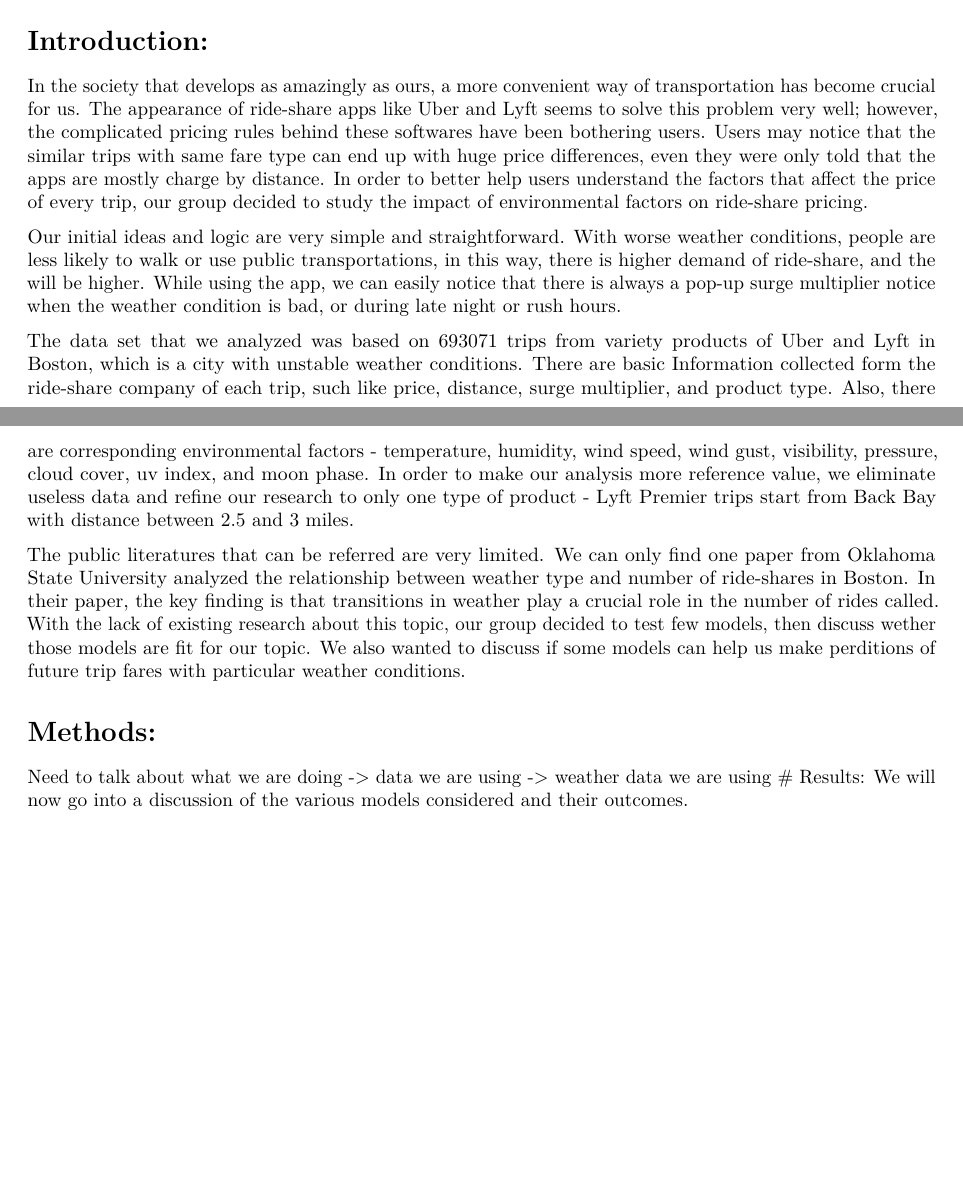
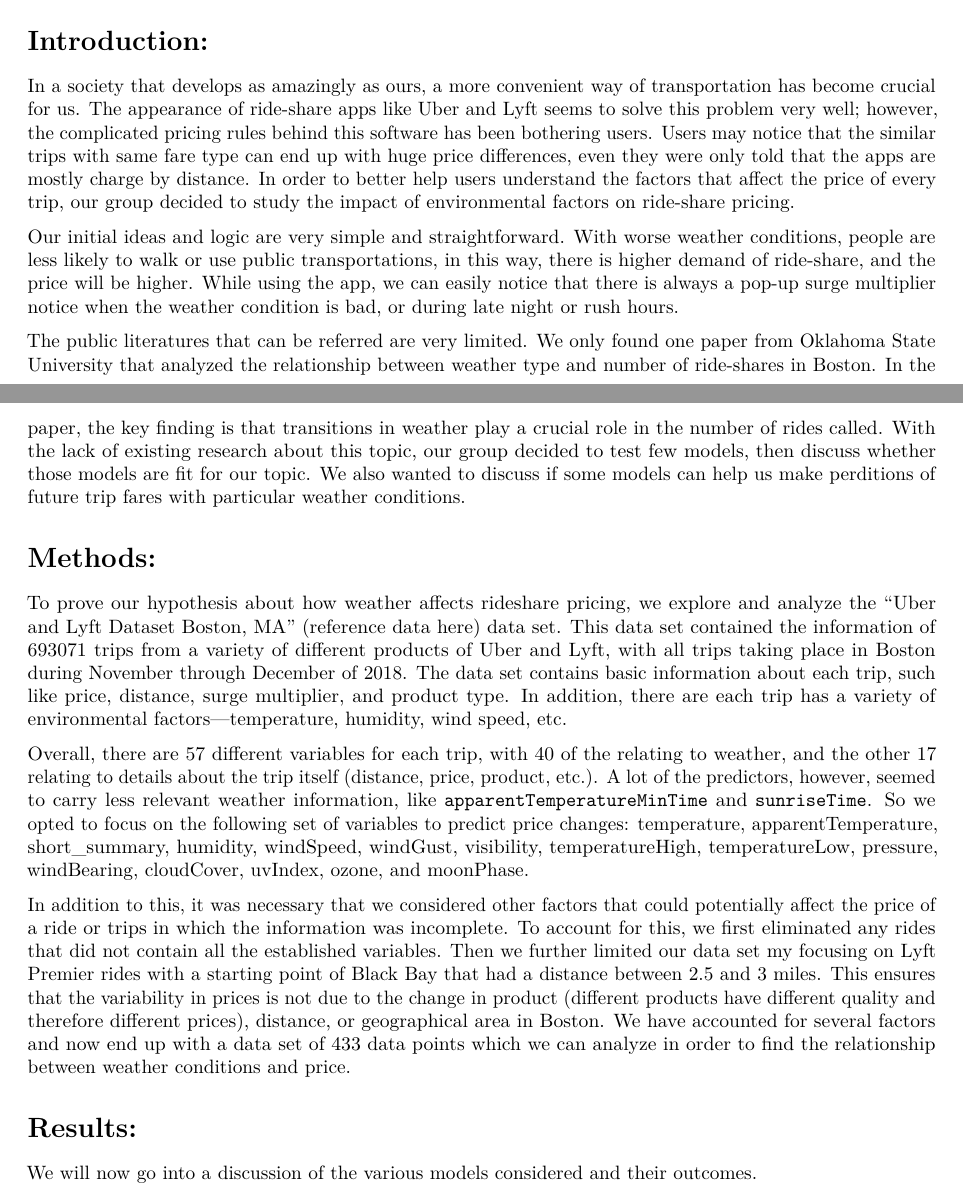
Before and after one commit to todordd/UberAnalysis, an R Markdown document (finalPaper.Rmd): two parts of pages 1 and 2 of 8, joined at a grey line, cut so that both start at the same text, the shorter picture padded with empty space. Rendered offline with R 4.5, knitr and Pandoc, then LaTeX, with nearby package versions; some code elsewhere in the file could not run offline.

Commit message:
Added description about data in method and reviewed intro

````diff
--- a/finalPaper.Rmd
+++ b/finalPaper.Rmd
@@ -54,35 +56,21 @@
 ```
 
 # Introduction:
-In the society that develops as amazingly as ours, a more convenient way of transportation has become crucial for us.
-The appearance of ride-share apps like Uber and Lyft seems to solve this problem very well; however, the complicated pricing
-rules behind these softwares have been bothering users. Users may notice that the similar trips with same fare type can end up
-with huge price differences, even they were only told that the apps are mostly charge by distance. In order to better help
-users understand the factors that affect the price of every trip, our group decided to study the impact of environmental
-factors on ride-share pricing.
+In a society that develops as amazingly as ours, a more convenient way of transportation has become crucial for us. The appearance of ride-share apps like Uber and Lyft seems to solve this problem very well; however, the complicated pricing rules behind this software has been bothering users. Users may notice that the similar trips with same fare type can end up with huge price differences, even they were only told that the apps are mostly charge by distance. In order to better help users understand the factors that affect the price of every trip, our group decided to study the impact of environmental factors on ride-share pricing.
 
-Our initial ideas and logic are very simple and straightforward. With worse weather conditions, people are less likely to walk
-or use public transportations, in this way, there is higher demand of ride-share, and the will be higher. While using the app,
-we can easily notice that there is always a pop-up surge multiplier notice when the weather condition is bad, or during late
-night or rush hours.
+Our initial ideas and logic are very simple and straightforward. With worse weather conditions, people are less likely to walk or use public transportations, in this way, there is higher demand of ride-share, and the price will be higher. While using the app, we can easily notice that there is always a pop-up surge multiplier notice when the weather condition is bad, or during late night or rush hours.
 
-The data set that we analyzed was based on 693071 trips from variety products of Uber and Lyft in Boston, which is a city with
-unstable weather conditions. There are basic Information collected form the ride-share company of each trip, such like price,
-distance, surge multiplier, and product type. Also, there are corresponding environmental factors - temperature, humidity,
-wind speed, wind gust, visibility, pressure, cloud cover, uv index, and moon phase. In order to make our analysis more
-reference value, we eliminate useless data and refine our research to only one type of product - Lyft Premier trips start from
-Back Bay with distance between 2.5 and 3 miles.
+The public literatures that can be referred are very limited. We only found one paper from Oklahoma State University that analyzed the relationship between weather type and number of ride-shares in Boston. In the paper, the key finding is that transitions in weather play a crucial role in the number of rides called. With the lack of existing research about this topic, our group decided to test few models, then discuss whether those models are fit for our topic. We also wanted to discuss if some models can help us make perditions of future trip fares with particular weather conditions.
 
-The public literatures that can be referred are very limited. We can only find one paper from Oklahoma State University
-analyzed the relationship between weather type and number of ride-shares in Boston. In their paper, the key finding is that
-transitions in weather play a crucial role in the number of rides called. With the lack of existing research about this topic,
-our group decided to test few models, then discuss wether those models are fit for our topic. We also wanted to discuss if
-some models can help us make perditions of future trip fares with particular weather conditions.
 
 # Methods:
-Need to talk about what we are doing
--> data we are using
--> weather data we are using
+To prove our hypothesis about how weather affects rideshare pricing, we explore and analyze the “Uber and Lyft Dataset Boston, MA” (reference data here) data set. This data set contained the information of 693071 trips from a variety of different products of Uber and Lyft, with all trips taking place in Boston during November through December of 2018. The data set contains basic information about each trip, such like price, distance, surge multiplier, and product type. In addition, there are each trip has a variety of environmental factors—temperature, humidity, wind speed, etc.
+
+Overall, there are 57 different variables for each trip, with 40 of the relating to weather, and the other 17 relating to details about the trip itself (distance, price, product, etc.). A lot of the predictors, however, seemed to carry less relevant weather information, like `apparentTemperatureMinTime ` and `sunriseTime`. So we opted to focus on the following set of variables to predict price changes: temperature, apparentTemperature, short_summary, humidity, windSpeed, windGust, visibility, temperatureHigh, temperatureLow, pressure, windBearing, cloudCover, uvIndex, ozone, and moonPhase.
+
+In addition to this, it was necessary that we considered other factors that could potentially affect the price of a ride or trips in which the information was incomplete. To account for this, we first eliminated any rides that did not contain all the established variables. Then we further limited our data set my focusing on Lyft Premier rides with a starting point of Black Bay that had a distance between 2.5 and 3 miles. This ensures that the variability in prices is not due to the change in product (different products have different quality and therefore different prices), distance, or geographical area in Boston. We have accounted for several factors and now end up with a data set of 433 data points which we can analyze in order to find the relationship between weather conditions and price.
+
+
 # Results:
 We will now go into a discussion of the various models considered and their outcomes.
 
````
Also changed, not shown: finalPaper.Rmd (8 more changed lines).
